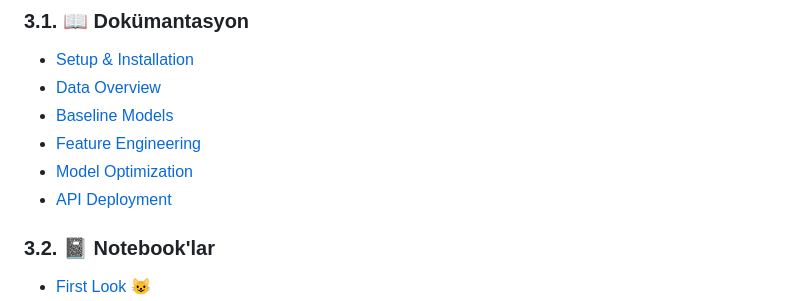
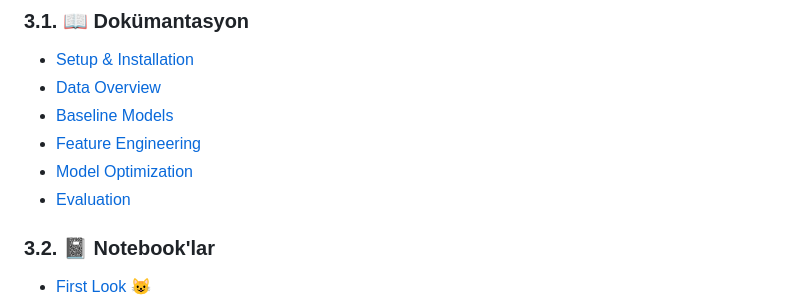
Before and after one commit to Rana-Irem-Turhan/FinRisk-AI, a Markdown page: README.md, the part around the change printed below. GitHub-like rendering.

```diff
--- a/README.md
+++ b/README.md
@@ -13,7 +13,7 @@ The objective of this project is to build a machine learning model to classify c
 * [Baseline Models](docs/02_baseline.md)
 * [Feature Engineering](docs/03_feature_engineering.md)
 * [Model Optimization](docs/04_model_optimization.md)
-* [API Deployment](docs/05_model_evaluation.md)
+* [Evaluation](docs/05_model_evaluation.md)
 
 ### 3.2. 📓 Notebook'lar
 * [First Look 😺](notebooks/Analysis/00_Data_Preparation_Training.ipynb)
```
Also changed, not shown: other parts of README.md (+2 -3 lines).
